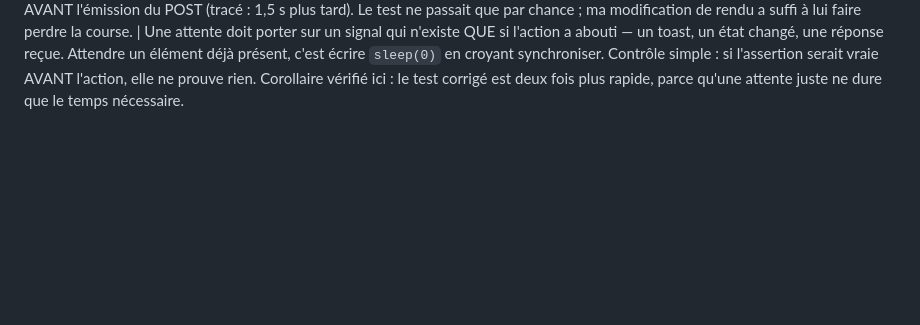
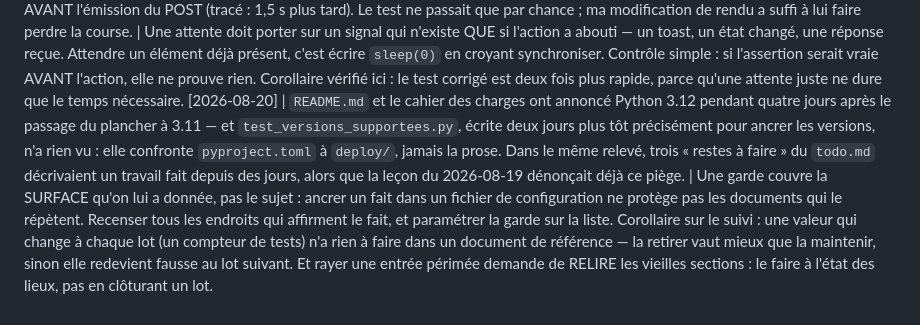
Before and after one commit to nhurstel/comroster, a Markdown page: tasks/lessons.md, the part around the change. Drawn GitHub-style; blank space fills up the shorter version.

```diff
--- a/tasks/lessons.md
+++ b/tasks/lessons.md
@@ -133,3 +133,4 @@ Format : `[date] | ce qui a mal tourné | règle pour l'éviter`
 [2026-08-19] | J'ai annoncé à Nathan que `display.css` était « la seule des quatre feuilles à ignorer prefers-reduced-motion », je l'ai corrigée, commentée, et c'était faux : `display.html` charge `main.css` avant elle, dont la règle porte sur `*` en `!important`. J'avais compté les FEUILLES au lieu de compter les PAGES. Seul le test, en refusant de mordre quand je retirais le bloc, m'a montré l'erreur. | Une feuille CSS ne se juge pas seule mais dans le groupe qui est chargé avec elle — sauf si elle est autonome, ce qui est une propriété à VÉRIFIER (`admin.css`, `auth.css`, `print.css` le sont ; `display.css` non). Corollaire de méthode, plus large : quand une garde neuve refuse d'échouer sur le défaut qu'elle vise, ne pas la « réparer » — se demander d'abord si le défaut existe. Ici l'épreuve inversée a détecté une erreur d'analyse, pas une faiblesse du test.
 [2026-08-20] | Mon animation d'entrée employait `transform: translateY(6px)`. Mesuré : +51 % sur la suite e2e (20,5 s → 31,1 s sur un sous-ensemble constant), parce qu'une translation déplace la boîte englobante et que Playwright attend l'immobilité avant d'agir. J'ai d'abord voulu émuler `prefers-reduced-motion` dans les tests — au niveau du contexte, ça neutralise `emulate_media(color_scheme=…)` et fait tomber les tests d'apparence. | Une animation qui touche à la GÉOMÉTRIE (transform, taille, position) fait attendre chaque interaction automatisée ; l'opacité ne coûte rien. Choisir la propriété animée en connaissance de ce prix. Et quand une décision cosmétique commence à réclamer des aménagements dans la suite de tests, c'est la décision cosmétique qu'il faut changer — pas la suite. Ordre de préférence : supprimer la cause, puis adapter le test, jamais l'inverse.
 [2026-08-20] | `test_changer_le_mot_de_passe_depuis_l_admin` attendait `#pw-current` visible pour conclure qu'un changement de mot de passe avait abouti. Ce champ est visible en permanence : l'attente rendait la main immédiatement, et la déconnexion partait AVANT l'émission du POST (tracé : 1,5 s plus tard). Le test ne passait que par chance ; ma modification de rendu a suffi à lui faire perdre la course. | Une attente doit porter sur un signal qui n'existe QUE si l'action a abouti — un toast, un état changé, une réponse reçue. Attendre un élément déjà présent, c'est écrire `sleep(0)` en croyant synchroniser. Contrôle simple : si l'assertion serait vraie AVANT l'action, elle ne prouve rien. Corollaire vérifié ici : le test corrigé est deux fois plus rapide, parce qu'une attente juste ne dure que le temps nécessaire.
+[2026-08-20] | `README.md` et le cahier des charges ont annoncé Python 3.12 pendant quatre jours après le passage du plancher à 3.11 — et `test_versions_supportees.py`, écrite deux jours plus tôt précisément pour ancrer les versions, n'a rien vu : elle confronte `pyproject.toml` à `deploy/`, jamais la prose. Dans le même relevé, trois « restes à faire » du `todo.md` décrivaient un travail fait depuis des jours, alors que la leçon du 2026-08-19 dénonçait déjà ce piège. | Une garde couvre la SURFACE qu'on lui a donnée, pas le sujet : ancrer un fait dans un fichier de configuration ne protège pas les documents qui le répètent. Recenser tous les endroits qui affirment le fait, et paramétrer la garde sur la liste. Corollaire sur le suivi : une valeur qui change à chaque lot (un compteur de tests) n'a rien à faire dans un document de référence — la retirer vaut mieux que la maintenir, sinon elle redevient fausse au lot suivant. Et rayer une entrée périmée demande de RELIRE les vieilles sections : le faire à l'état des lieux, pas en clôturant un lot.
```
Also changed, not shown: tasks/todo.md (+84 -4 lines).
